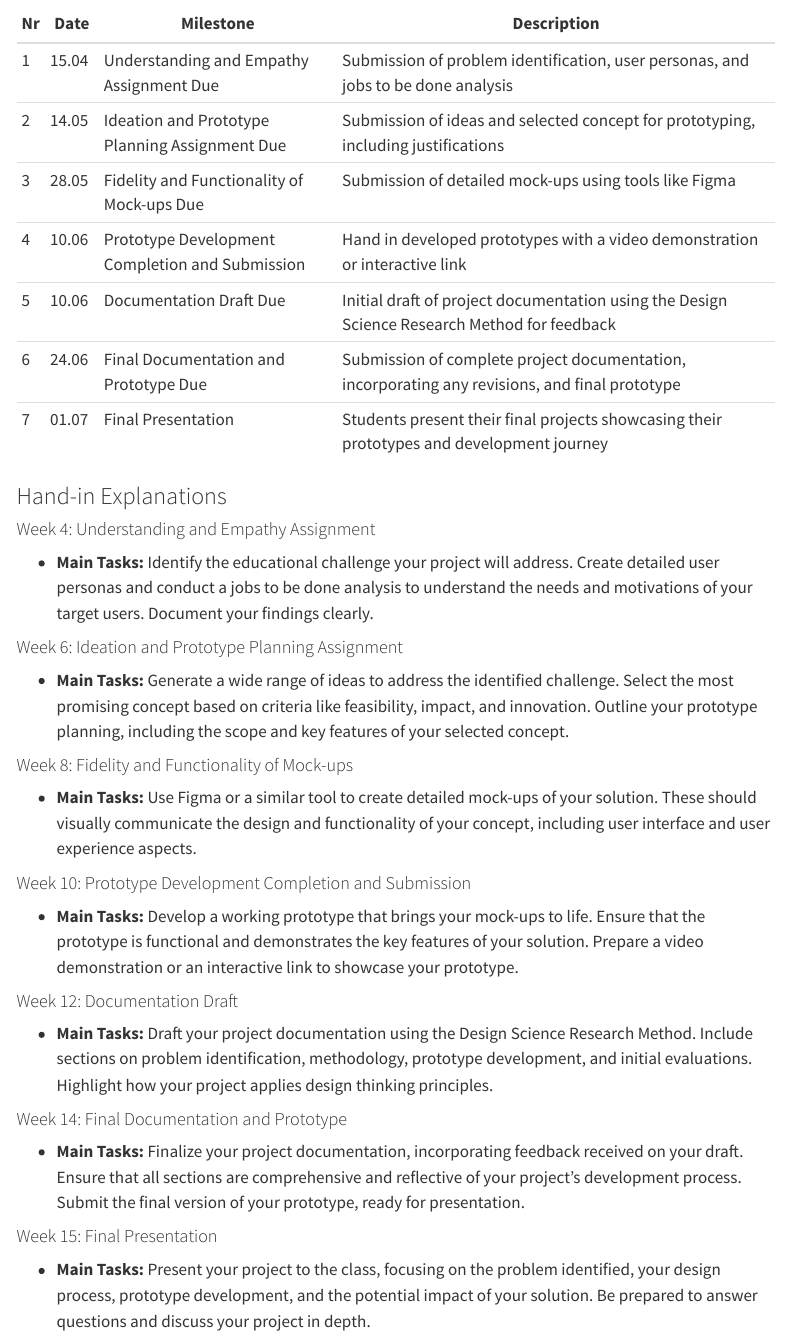
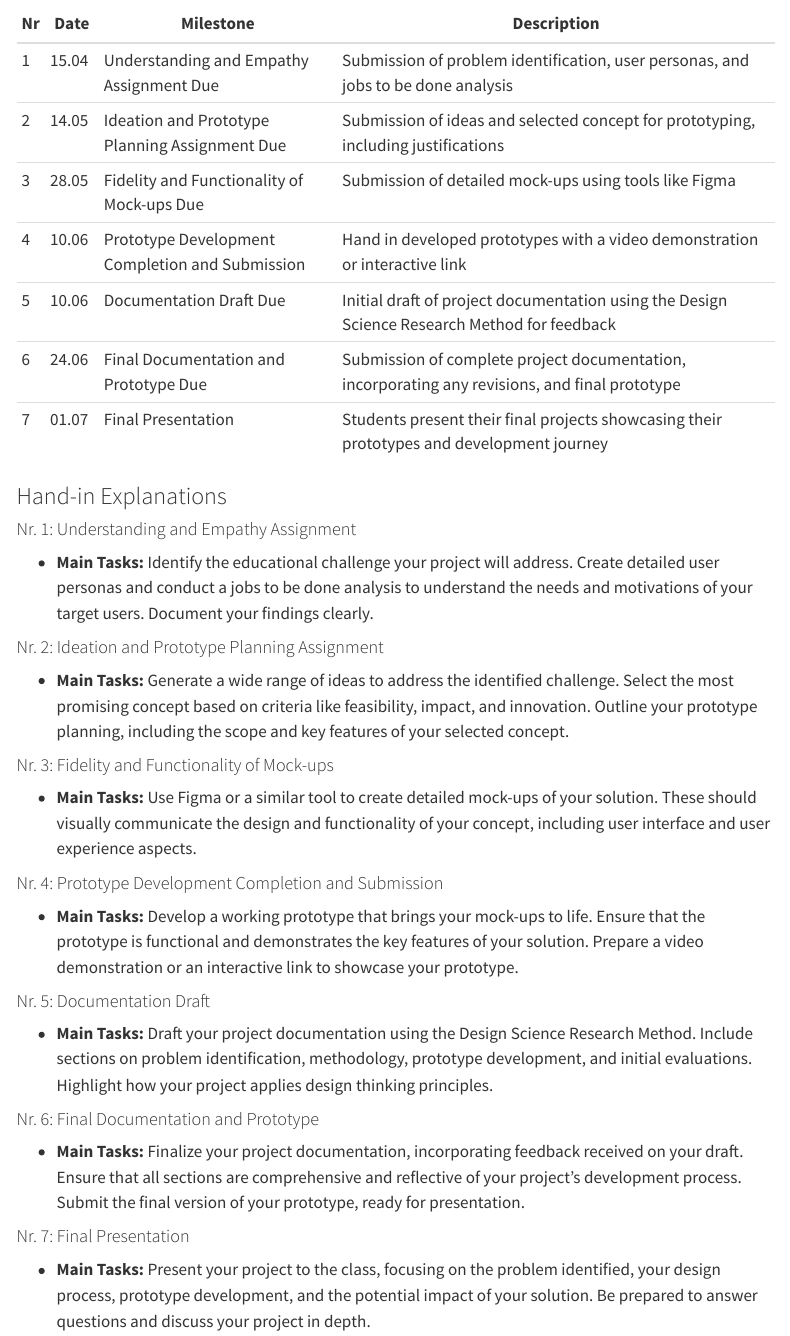
Before and after one commit to generative-ai-education/website, a Quarto document (project-description.qmd): the page in a window 1100 px wide, from 130 px down. Rendered offline with R 4.5, knitr and Pandoc in place of Quarto, with nearby package versions; menus at the side of the page are left out.

Commit message:
Update project-description.qmd

```diff
--- a/project-description.qmd
+++ b/project-description.qmd
@@ -21,26 +21,26 @@ title: "Project"
 
 ### Hand-in Explanations
 
-#### Week 4: Understanding and Empathy Assignment
+#### Nr. 1: Understanding and Empathy Assignment
 
 - **Main Tasks:** Identify the educational challenge your project will address. Create detailed user personas and conduct a jobs to be done analysis to understand the needs and motivations of your target users. Document your findings clearly.
 
 
-#### Week 6: Ideation and Prototype Planning Assignment
+#### Nr. 2: Ideation and Prototype Planning Assignment
 
 - **Main Tasks:** Generate a wide range of ideas to address the identified challenge. Select the most promising concept based on criteria like feasibility, impact, and innovation. Outline your prototype planning, including the scope and key features of your selected concept.
 
-#### Week 8: Fidelity and Functionality of Mock-ups
+#### Nr. 3: Fidelity and Functionality of Mock-ups
 - **Main Tasks:** Use Figma or a similar tool to create detailed mock-ups of your solution. These should visually communicate the design and functionality of your concept, including user interface and user experience aspects.
 
-#### Week 10: Prototype Development Completion and Submission
+#### Nr. 4: Prototype Development Completion and Submission
 - **Main Tasks:** Develop a working prototype that brings your mock-ups to life. Ensure that the prototype is functional and demonstrates the key features of your solution. Prepare a video demonstration or an interactive link to showcase your prototype.
 
-#### Week 12: Documentation Draft
+#### Nr. 5: Documentation Draft
 - **Main Tasks:** Draft your project documentation using the Design Science Research Method. Include sections on problem identification, methodology, prototype development, and initial evaluations. Highlight how your project applies design thinking principles.
 
-#### Week 14: Final Documentation and Prototype
+#### Nr. 6: Final Documentation and Prototype
 - **Main Tasks:** Finalize your project documentation, incorporating feedback received on your draft. Ensure that all sections are comprehensive and reflective of your project's development process. Submit the final version of your prototype, ready for presentation.
 
-#### Week 15: Final Presentation
+#### Nr. 7: Final Presentation
 - **Main Tasks:** Present your project to the class, focusing on the problem identified, your design process, prototype development, and the potential impact of your solution. Be prepared to answer questions and discuss your project in depth.
```
